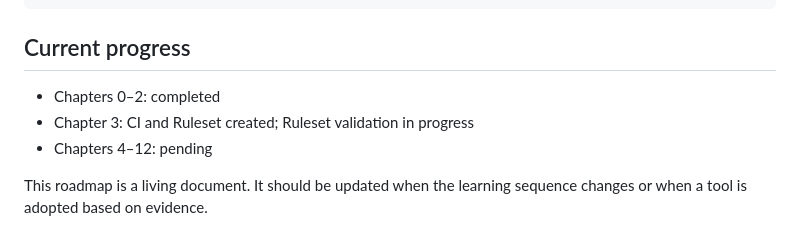
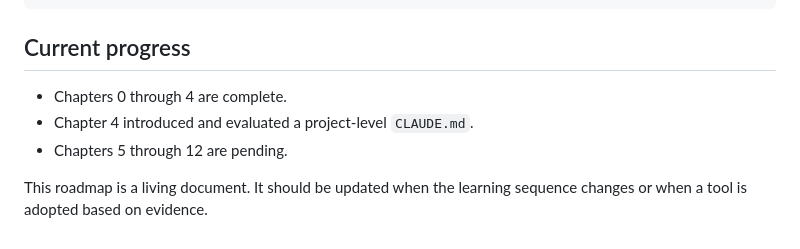
Before and after one commit to yuki-afroboy/agent-dodge-lab, a Markdown page: docs/learning-roadmap.md, the part around the change. Rendered like a GitHub page.

Commit message:
docs: record Claude Code evaluation

```diff
--- a/docs/learning-roadmap.md
+++ b/docs/learning-roadmap.md
@@ -261,8 +261,8 @@ Deployment
 
 ## Current progress
 
-- Chapters 0–2: completed
-- Chapter 3: CI and Ruleset created; Ruleset validation in progress
-- Chapters 4–12: pending
+- Chapters 0 through 4 are complete.
+- Chapter 4 introduced and evaluated a project-level `CLAUDE.md`.
+- Chapters 5 through 12 are pending.
 
 This roadmap is a living document. It should be updated when the learning sequence changes or when a tool is adopted based on evidence.
```
Also changed, not shown: docs/claude-md-evaluation.md (added, +58 -0 lines).
